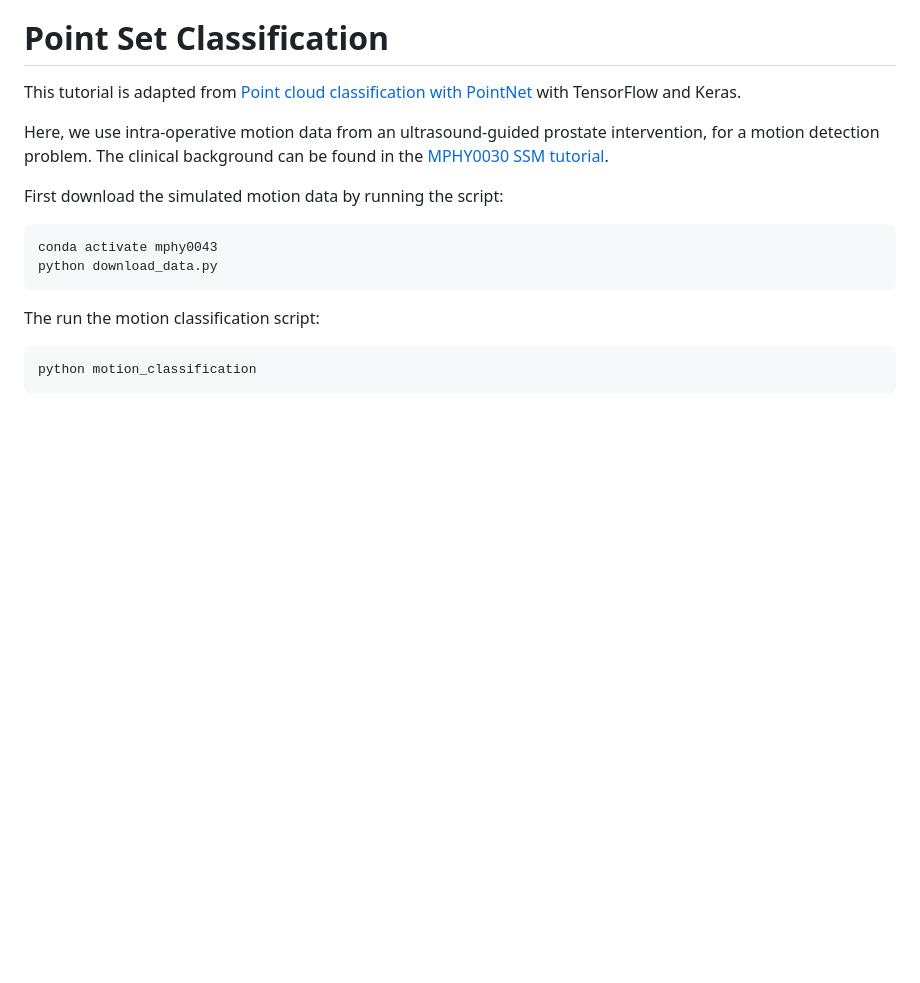
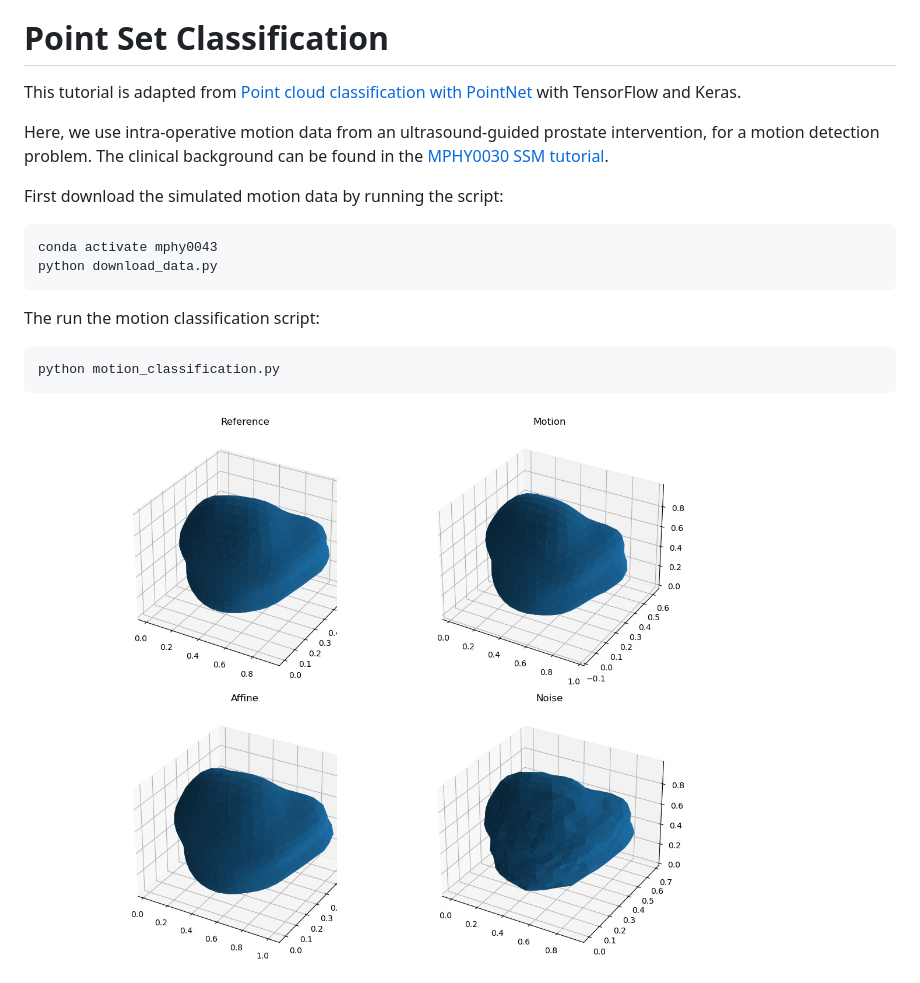
Before and after one commit to YipengHu/MPHY0043, a Markdown page: tutorials/pointset/readme.md, the part around the change. Drawn GitHub-style; pictures changed too: docs/media/motion.jpg (added); blank space fills up the shorter version.

````diff
--- a/tutorials/pointset/readme.md
+++ b/tutorials/pointset/readme.md
@@ -11,5 +11,8 @@ python download_data.py
 ```
 The run the motion classification script:
 ```bash
-python motion_classification
+python motion_classification.py
 ```
+
+
+<img src="../../docs/media/motion.jpg" alt="alt text"/>
````
Also changed, not shown: 2 other files.
